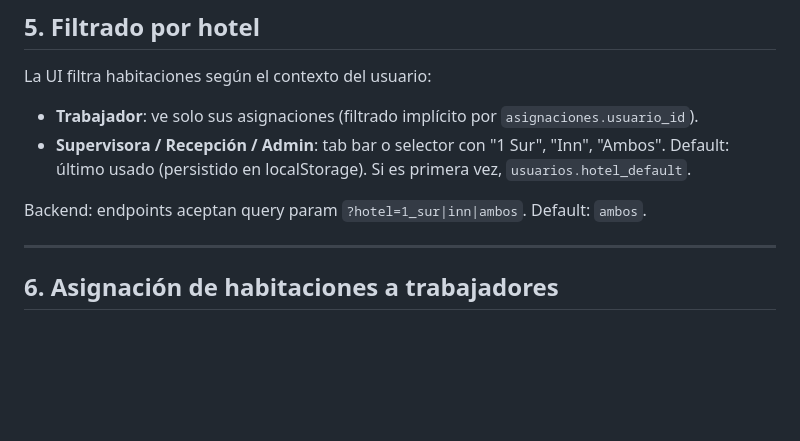
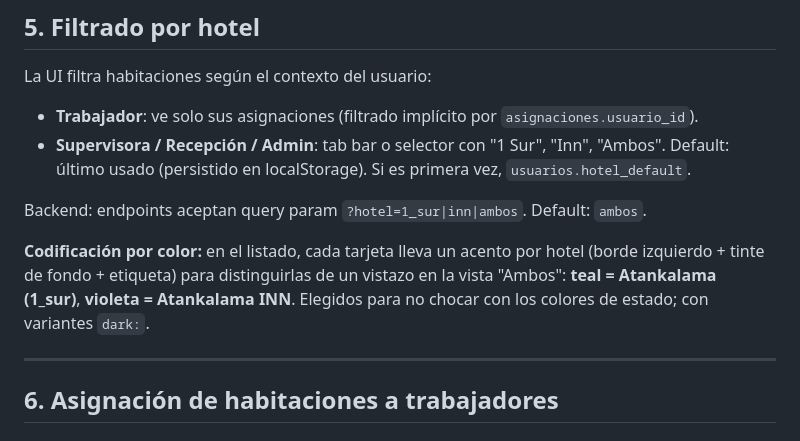
Before and after one commit to NicoCalama/atankalama-limpieza, a Markdown page: docs/habitaciones.md, the part around the change. Drawn GitHub-style; blank space fills up the shorter version.

Commit message:
docs: registrar el coloreo por hotel de las tarjetas de habitaciones
Nota en docs/habitaciones.md (seccion "Filtrado por hotel"): teal para
Atankalama (1_sur) y violeta para Atankalama INN, con variantes dark:.

Co-Authored-By: Claude Opus 4.8 <noreply@anthropic.com>

```diff
--- a/docs/habitaciones.md
+++ b/docs/habitaciones.md
@@ -70,6 +70,11 @@ La UI filtra habitaciones según el contexto del usuario:
 - **Supervisora / Recepción / Admin**: tab bar o selector con "1 Sur", "Inn", "Ambos". Default: último usado (persistido en localStorage). Si es primera vez, `usuarios.hotel_default`.
 
 Backend: endpoints aceptan query param `?hotel=1_sur|inn|ambos`. Default: `ambos`.
+
+**Codificación por color:** en el listado, cada tarjeta lleva un acento por hotel (borde
+izquierdo + tinte de fondo + etiqueta) para distinguirlas de un vistazo en la vista "Ambos":
+**teal = Atankalama (1_sur)**, **violeta = Atankalama INN**. Elegidos para no chocar con los
+colores de estado; con variantes `dark:`.
 
 ---
 
```
